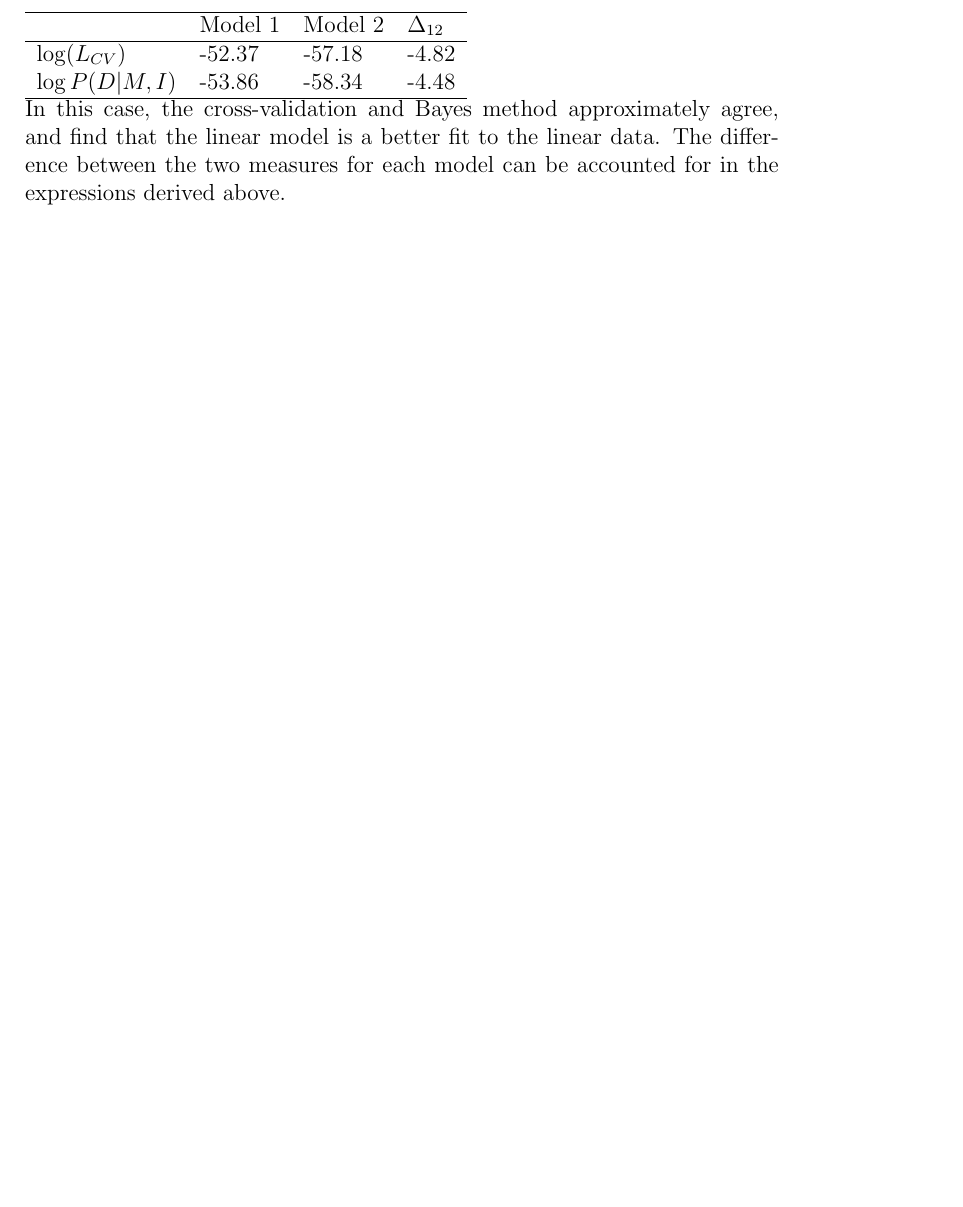
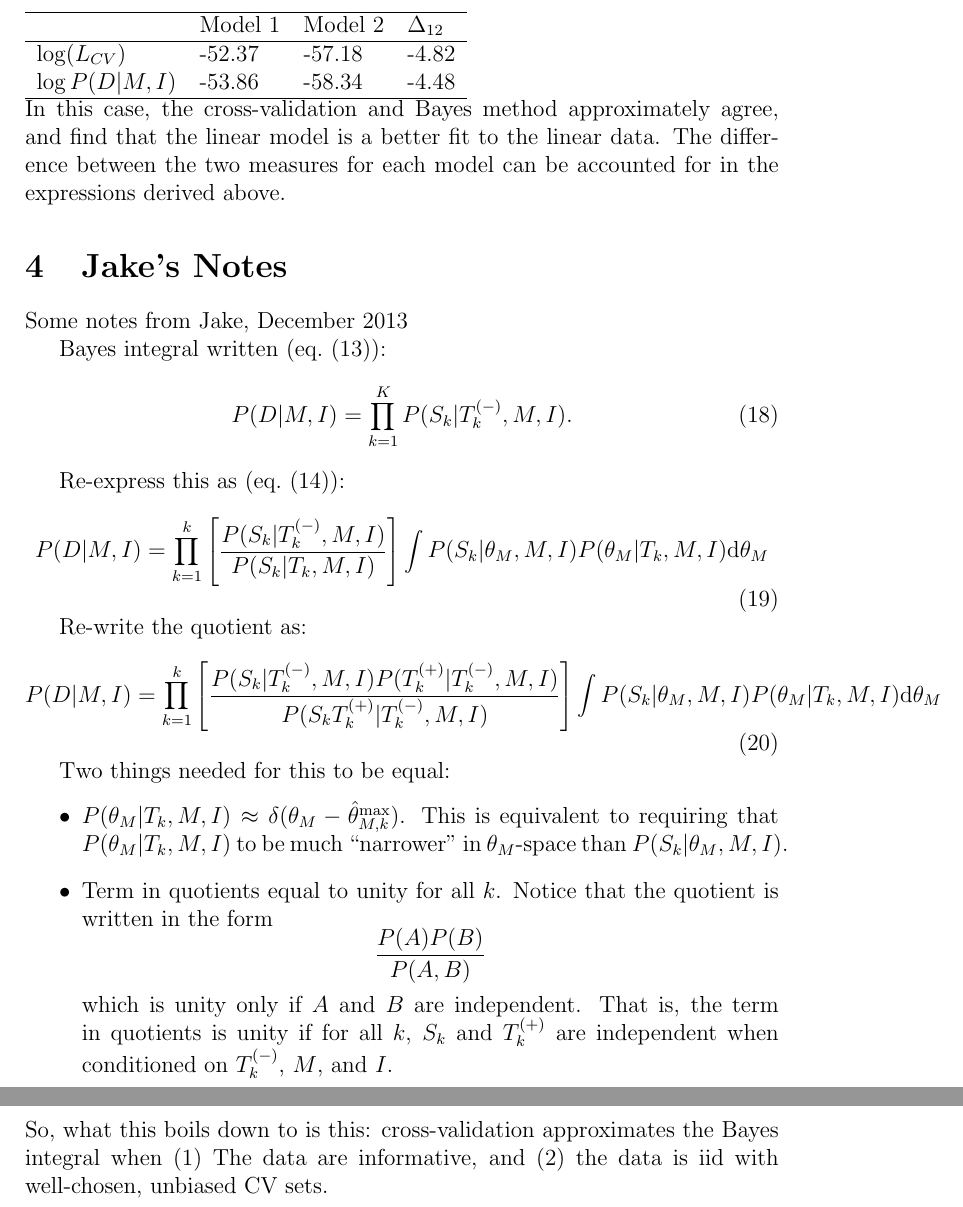
Before and after one commit to davidwhogg/CrossValidation, a LaTeX paper (documents/cv_technical.tex): part of page 9 of 9 before the commit and two parts of pages 9 and 10 of 10 after it, the two joined at a grey line, cut so that both start at the same text, the shorter picture padded with empty space. Compiled offline with pdfLaTeX.

Commit message:
add Jake's notes

```diff
--- a/documents/cv_technical.tex
+++ b/documents/cv_technical.tex
@@ -301,4 +301,55 @@ agree, and find that the linear model is a better fit to the linear data.
 The difference between the two measures for each model can be accounted
 for in the expressions derived above.
 
+
+\section{Jake's Notes}
+Some notes from Jake, December 2013
+
+Bayes integral written (\eqn{bayes_chain}):
+\begin{equation}
+  P(D|M,I) = \prod_{k=1}^K P(S_k|\Tkminus,M,I).
+\end{equation}
+
+Re-express this as (\eqn{full_approximation}):
+\begin{equation}
+  P(D|M, I) = \prod_{k=1}^k
+  \left[\frac{P(S_k|\Tkminus,M,I)}
+    {P(S_k|T_k,M,I)}
+  \right]
+  \int P(S_k|\theta_M,M,I) P(\theta_M|T_k,M,I) \dd\theta_M
+\end{equation}
+
+Re-write the quotient as:
+\begin{equation}
+  P(D|M, I) = \prod_{k=1}^k
+  \left[\frac{P(S_k|\Tkminus,M,I) P(\Tkplus|\Tkminus,M,I)}
+             {P(S_k\Tkplus|\Tkminus,M,I)}
+  \right]
+  \int P(S_k|\theta_M,M,I) P(\theta_M|T_k,M,I) \dd\theta_M
+\end{equation}
+
+Two things needed for this to be equal:
+\begin{itemize}
+
+\item $P(\theta_M|T_k,M,I) \approx \delta(\theta_M - \thetamax{M,k})$.  This
+  is equivalent to requiring that $P(\theta_M|T_k,M,I)$ to be much ``narrower''
+  in $\theta_M$-space than $P(S_k|\theta_M, M, I)$.
+
+\item Term in quotients equal to unity for all $k$.  Notice that the quotient
+  is written in the form
+  \begin{displaymath}
+    \frac{P(A)P(B)}{P(A,B)}
+  \end{displaymath}
+  which is unity only if $A$ and $B$ are independent.  That is, the term in
+  quotients is unity if for all $k$, $S_k$ and $\Tkplus$ are
+  independent when conditioned on $\Tkminus$, $M$, and $I$.
+\end{itemize}
+So, what this boils down to is this: cross-validation approximates the Bayes
+integral when (1) The data are informative, and (2) the data is iid with
+well-chosen, unbiased CV sets.
+
+
+
+
+
 \end{document}
```
